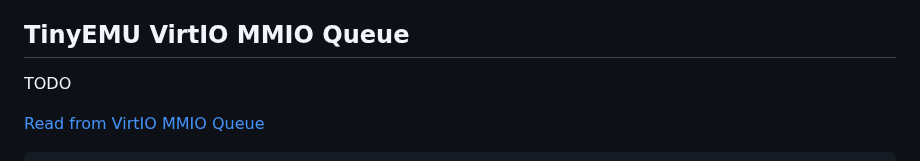
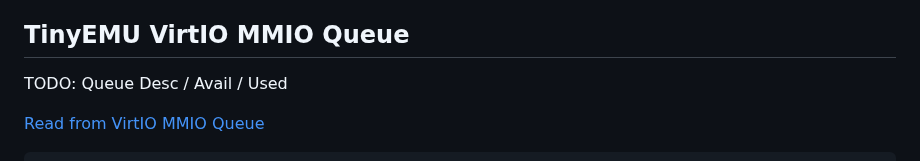
Before and after one commit to lupyuen/nuttx-tinyemu, a Markdown page: README.md, the part around the change. GitHub-like rendering.

```diff
--- a/README.md
+++ b/README.md
@@ -440,7 +440,7 @@ TODO: Device ID 3
 
 ## TinyEMU VirtIO MMIO Queue
 
-TODO
+TODO: Queue Desc / Avail / Used
 
 [Read from VirtIO MMIO Queue](https://github.com/fernandotcl/TinyEMU/blob/master/virtio.c#L645)
 
```
